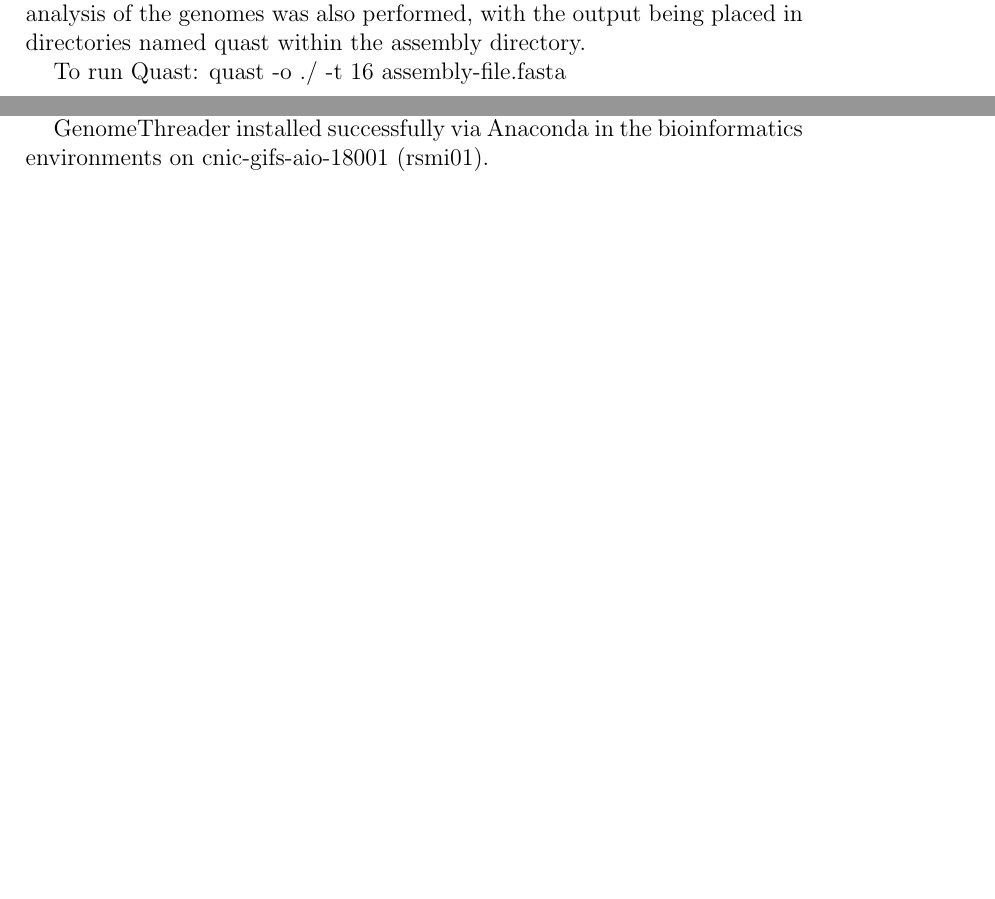
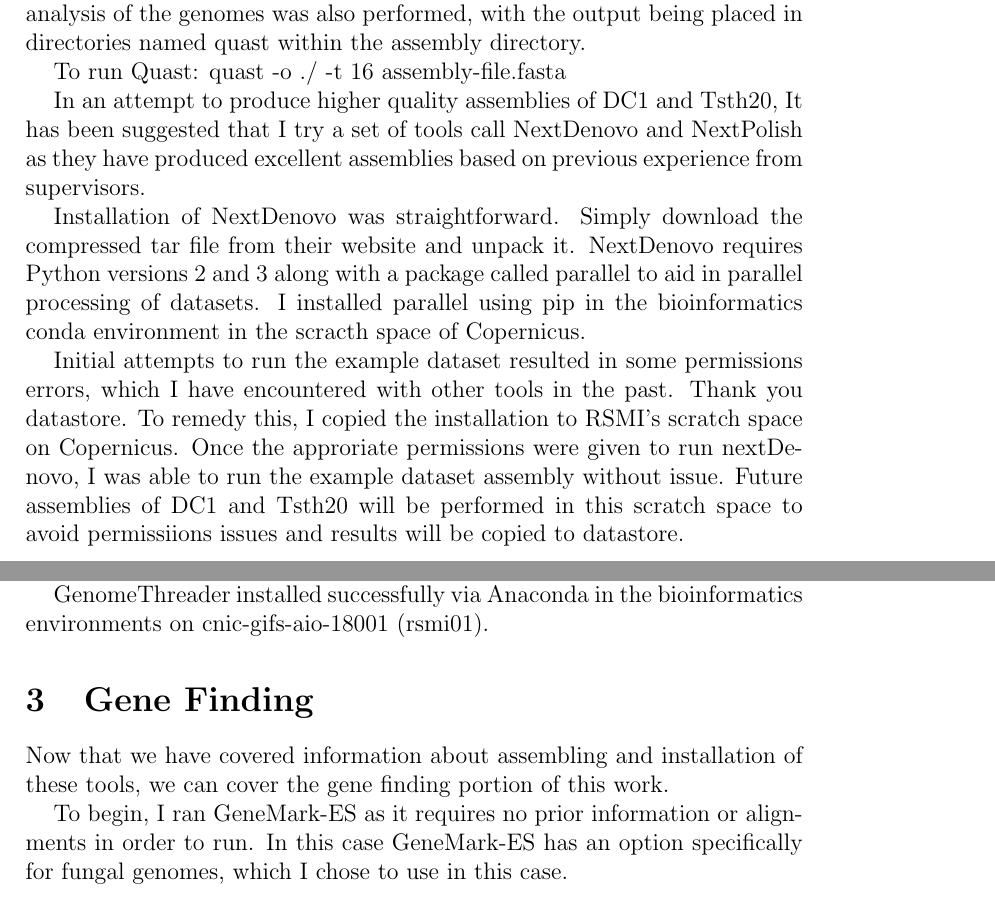
Before and after one commit to cbe453/masters, a LaTeX thesis (working-thesis/thesis.tex): two parts of pages 4 and 5 of 5, joined at a grey line, cut so that both start at the same text, the shorter picture padded with empty space. Compiled offline with pdfLaTeX.

Commit message:
pushing changes including nextDenovo and GeneMark

```diff
--- a/working-thesis/thesis.tex
+++ b/working-thesis/thesis.tex
@@ -88,6 +88,27 @@
 To run Quast:
 quast -o ./ -t 16 assembly-file.fasta
 
+In an attempt to produce higher quality assemblies of DC1 and Tsth20,
+It has been suggested that I try a set of tools call NextDenovo and
+NextPolish as they have produced excellent assemblies based on
+previous experience from supervisors.
+
+Installation of NextDenovo was straightforward. Simply download the
+compressed tar file from their website and unpack it. NextDenovo
+requires Python versions 2 and 3 along with a package called parallel
+to aid in parallel processing of datasets. I installed parallel using
+pip in the bioinformatics conda environment in the scracth space of
+Copernicus.
+
+Initial attempts to run the example dataset resulted in some
+permissions errors, which I have encountered with other tools in the
+past. Thank you datastore. To remedy this, I copied the installation
+to RSMI's scratch space on Copernicus. Once the approriate permissions
+were given to run nextDenovo, I was able to run the example dataset
+assembly without issue. Future assemblies of DC1 and Tsth20 will be
+performed in this scratch space to avoid permissiions issues and
+results will be copied to datastore.
+
 \subsection{Repeat Masking}
 
 In order to evaluate the performance of gene finding tools in
@@ -123,4 +144,15 @@
 GenomeThreader installed successfully via Anaconda in the
 bioinformatics environments on cnic-gifs-aio-18001 (rsmi01).
 
+\section{Gene Finding}
+
+Now that we have covered information about assembling and installation
+of these tools, we can cover the gene finding portion of this work.
+
+To begin, I ran GeneMark-ES as it requires no prior information or
+alignments in order to run. In this case GeneMark-ES has an option
+specifically for fungal genomes, which I chose to use in this case.
+
+
+
 \end{document}
```
Also changed, not shown: working-thesis/thesis.pdf.
